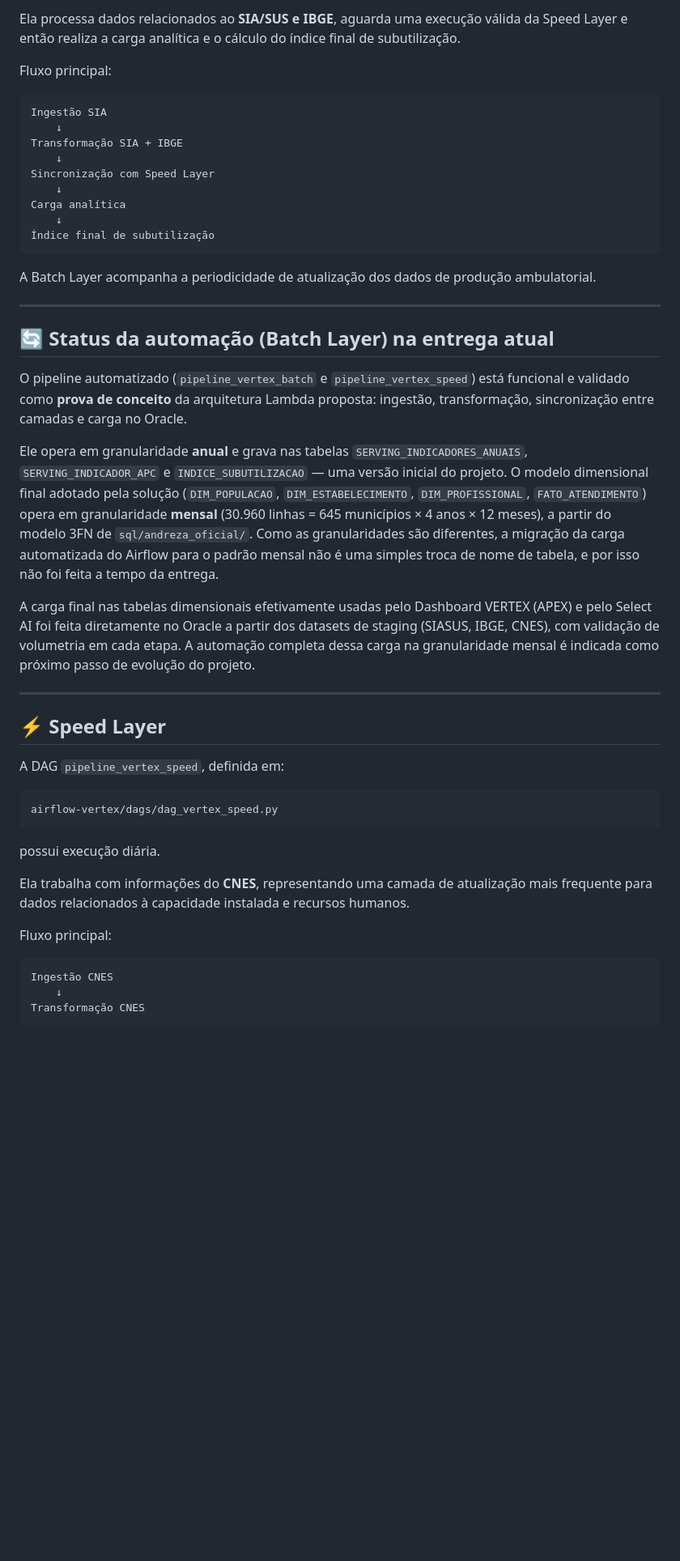
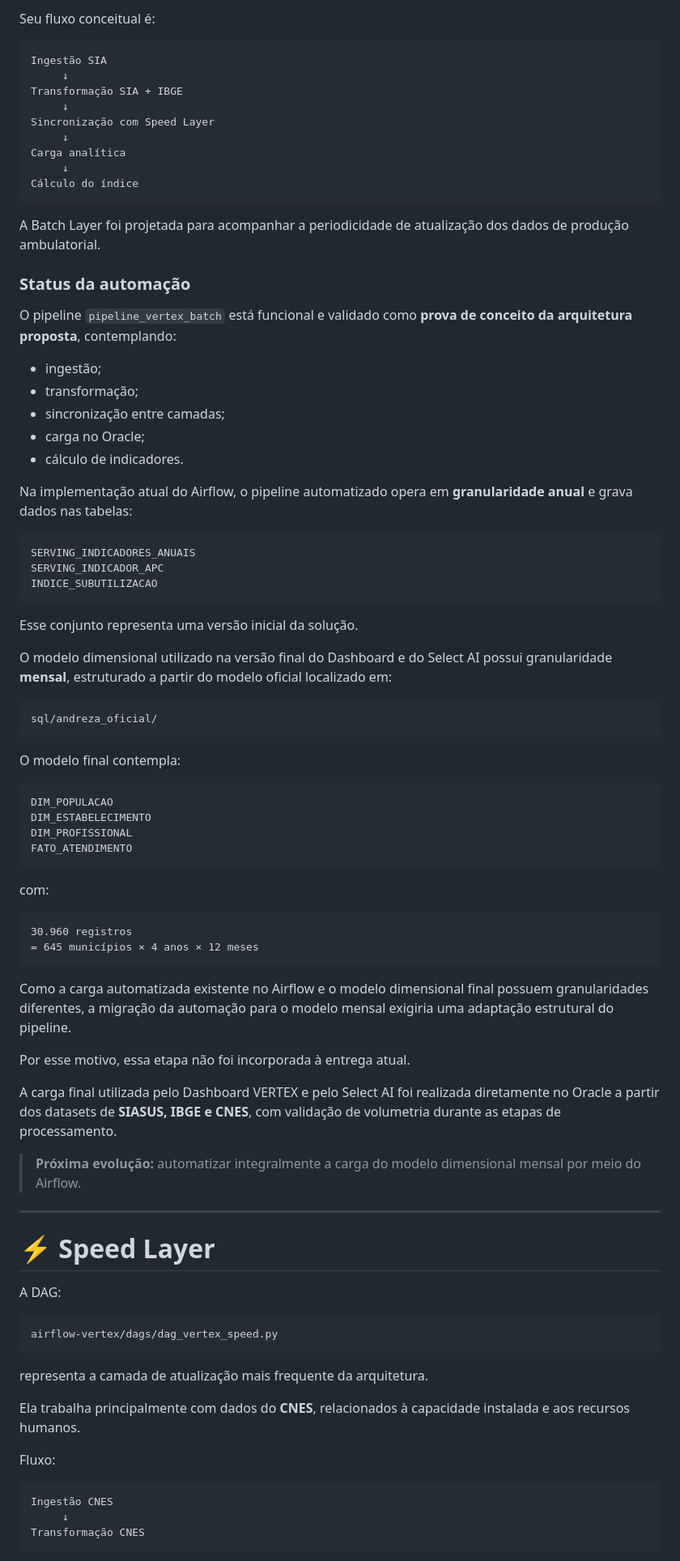
Before and after one commit to juliacrws/vertex-challenge-oracle-fiap, a Markdown page: README.md, the part around one of its changes. Shown at 81% size. Rendered like a GitHub page; blank space fills up the shorter version.

````diff
--- a/README.md
+++ b/README.md
@@ -83,63 +145,89 @@ airflow-vertex/dags/dag_vertex_batch.py
 
-Ela processa dados relacionados ao **SIA/SUS e IBGE**, aguarda uma execução válida da Speed Layer e então realiza a carga analítica e o cálculo do índice final de subutilização.
-
-Fluxo principal:
+Seu fluxo conceitual é:
 
 ```text
 Ingestão SIA
-    ↓
+     ↓
 Transformação SIA + IBGE
-    ↓
+     ↓
 Sincronização com Speed Layer
-    ↓
+     ↓
 Carga analítica
-    ↓
-Índice final de subutilização
+     ↓
+Cálculo do índice
 ```
 
-A Batch Layer acompanha a periodicidade de atualização dos dados de produção ambulatorial.
+A Batch Layer foi projetada para acompanhar a periodicidade de atualização dos dados de produção ambulatorial.
+
+### Status da automação
+
+O pipeline `pipeline_vertex_batch` está funcional e validado como **prova de conceito da arquitetura proposta**, contemplando:
+
+* ingestão;
+* transformação;
+* sincronização entre camadas;
+* carga no Oracle;
+* cálculo de indicadores.
+
+Na implementação atual do Airflow, o pipeline automatizado opera em **granularidade anual** e grava dados nas tabelas:
+
+```text
+SERVING_INDICADORES_ANUAIS
+SERVING_INDICADOR_APC
+INDICE_SUBUTILIZACAO
+```
+
+Esse conjunto representa uma versão inicial da solução.
+
+O modelo dimensional utilizado na versão final do Dashboard e do Select AI possui granularidade **mensal**, estruturado a partir do modelo oficial localizado em:
+
+```text
+sql/andreza_oficial/
+```
+
+O modelo final contempla:
+
+```text
+DIM_POPULACAO
+DIM_ESTABELECIMENTO
+DIM_PROFISSIONAL
+FATO_ATENDIMENTO
+```
+
+com:
+
+```text
+30.960 registros
+= 645 municípios × 4 anos × 12 meses
+```
+
+Como a carga automatizada existente no Airflow e o modelo dimensional final possuem granularidades diferentes, a migração da automação para o modelo mensal exigiria uma adaptação estrutural do pipeline.
+
+Por esse motivo, essa etapa não foi incorporada à entrega atual.
+
+A carga final utilizada pelo Dashboard VERTEX e pelo Select AI foi realizada diretamente no Oracle a partir dos datasets de **SIASUS, IBGE e CNES**, com validação de volumetria durante as etapas de processamento.
+
+> **Próxima evolução:** automatizar integralmente a carga do modelo dimensional mensal por meio do Airflow.
 
 ---
 
-## 🔄 Status da automação (Batch Layer) na entrega atual
+# ⚡ Speed Layer
 
-O pipeline automatizado (`pipeline_vertex_batch` e `pipeline_vertex_speed`) está funcional
-e validado como **prova de conceito** da arquitetura Lambda proposta: ingestão,
-transformação, sincronização entre camadas e carga no Oracle.
-
-Ele opera em granularidade **anual** e grava nas tabelas `SERVING_INDICADORES_ANUAIS`,
-`SERVING_INDICADOR_APC` e `INDICE_SUBUTILIZACAO` — uma versão inicial do projeto. O
-modelo dimensional final adotado pela solução (`DIM_POPULACAO`, `DIM_ESTABELECIMENTO`,
-`DIM_PROFISSIONAL`, `FATO_ATENDIMENTO`) opera em granularidade **mensal** (30.960 linhas
-= 645 municípios × 4 anos × 12 meses), a partir do modelo 3FN de `sql/andreza_oficial/`.
-Como as granularidades são diferentes, a migração da carga automatizada do Airflow para
-o padrão mensal não é uma simples troca de nome de tabela, e por isso não foi feita a
-tempo da entrega.
-
-A carga final nas tabelas dimensionais efetivamente usadas pelo Dashboard VERTEX (APEX)
-e pelo Select AI foi feita diretamente no Oracle a partir dos datasets de staging
-(SIASUS, IBGE, CNES), com validação de volumetria em cada etapa. A automação completa
-dessa carga na granularidade mensal é indicada como próximo passo de evolução do projeto.
-
----
-
-## ⚡ Speed Layer
-
-A DAG `pipeline_vertex_speed`, definida em:
+A DAG:
 
 ```text
 airflow-vertex/dags/dag_vertex_speed.py
 ```
 
-possui execução diária.
+representa a camada de atualização mais frequente da arquitetura.
 
-Ela trabalha com informações do **CNES**, representando uma camada de atualização mais frequente para dados relacionados à capacidade instalada e recursos humanos.
+Ela trabalha principalmente com dados do **CNES**, relacionados à capacidade instalada e aos recursos humanos.
 
-Fluxo principal:
+Fluxo:
 
 ```text
 Ingestão CNES
-    ↓
+     ↓
 Transformação CNES
 ```
 
````
Also changed, not shown: other parts of README.md (+321 -217 lines).
